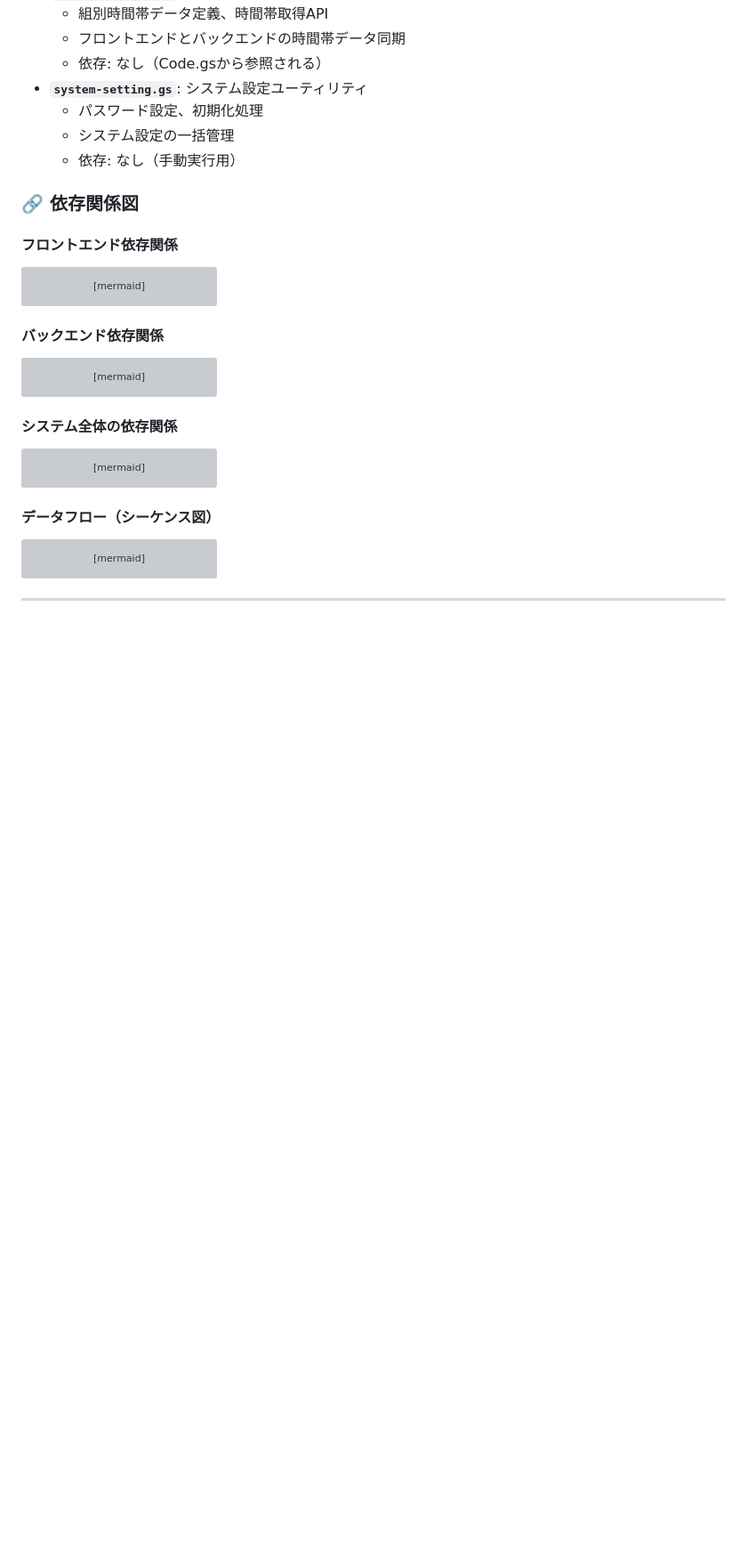
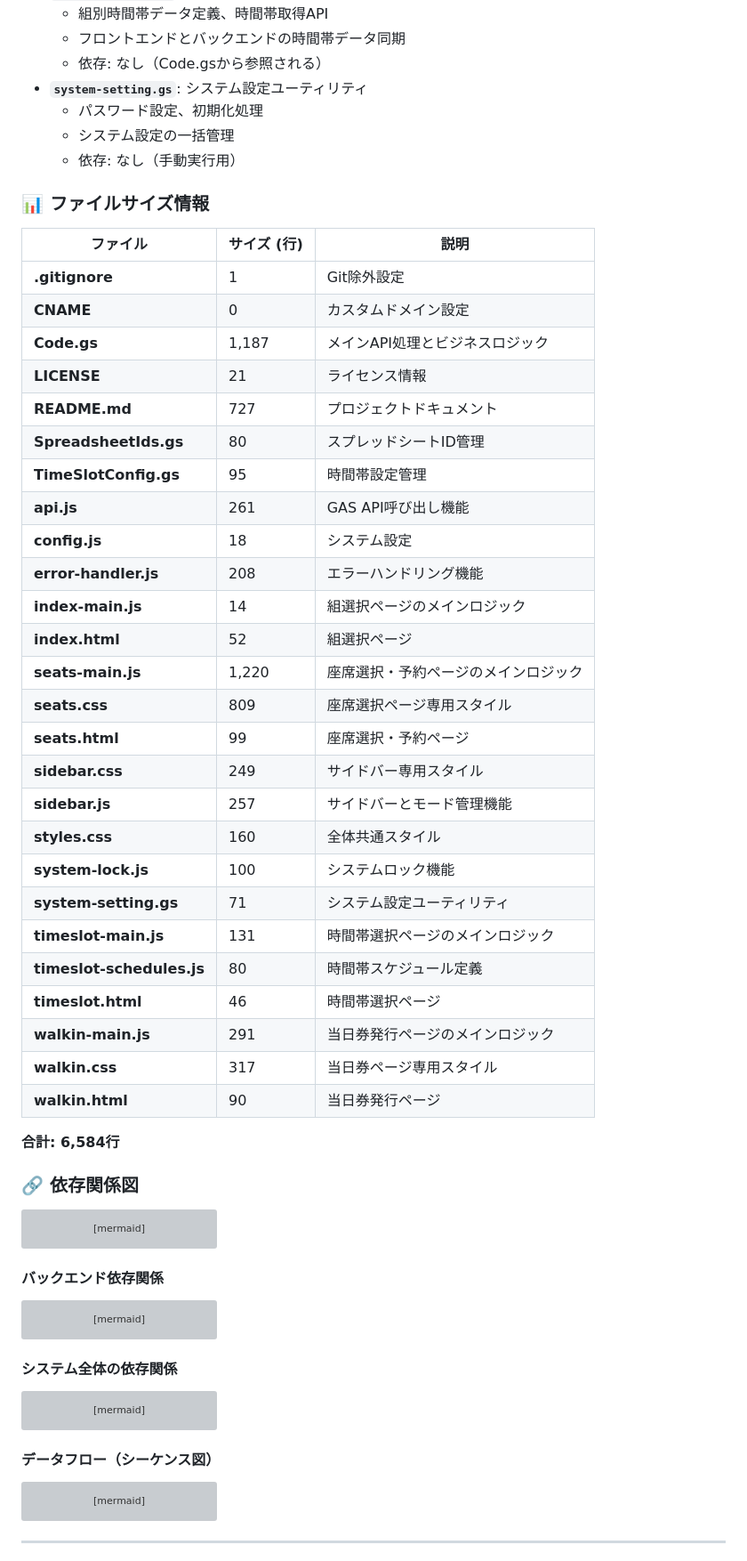
Before and after one commit to J105588/tickets-test-master, a Markdown page: README.md, the part around the change. Shown at 89% size. Drawn GitHub-style; blank space fills up the shorter version; grey boxes are pictures that could not be loaded.

Commit message:
Update README.md to include file size information and enhance dependency diagram
- Added a new section detailing file sizes and descriptions for better understanding of project structure.
- Updated the dependency diagram section to maintain clarity while providing essential information about file interactions.
- Improved overall organization of the README.md for enhanced navigation and user experience.

````diff
--- a/README.md
+++ b/README.md
@@ -454,9 +454,40 @@ graph TD
   - システム設定の一括管理
   - 依存: なし（手動実行用）
 
+### 📊 ファイルサイズ情報
+
+| ファイル | サイズ (行) | 説明 |
+|----------|-------------|------|
+| **.gitignore** | 1 | Git除外設定 |
+| **CNAME** | 0 | カスタムドメイン設定 |
+| **Code.gs** | 1,187 | メインAPI処理とビジネスロジック |
+| **LICENSE** | 21 | ライセンス情報 |
+| **README.md** | 727 | プロジェクトドキュメント |
+| **SpreadsheetIds.gs** | 80 | スプレッドシートID管理 |
+| **TimeSlotConfig.gs** | 95 | 時間帯設定管理 |
+| **api.js** | 261 | GAS API呼び出し機能 |
+| **config.js** | 18 | システム設定 |
+| **error-handler.js** | 208 | エラーハンドリング機能 |
+| **index-main.js** | 14 | 組選択ページのメインロジック |
+| **index.html** | 52 | 組選択ページ |
+| **seats-main.js** | 1,220 | 座席選択・予約ページのメインロジック |
+| **seats.css** | 809 | 座席選択ページ専用スタイル |
+| **seats.html** | 99 | 座席選択・予約ページ |
+| **sidebar.css** | 249 | サイドバー専用スタイル |
+| **sidebar.js** | 257 | サイドバーとモード管理機能 |
+| **styles.css** | 160 | 全体共通スタイル |
+| **system-lock.js** | 100 | システムロック機能 |
+| **system-setting.gs** | 71 | システム設定ユーティリティ |
+| **timeslot-main.js** | 131 | 時間帯選択ページのメインロジック |
+| **timeslot-schedules.js** | 80 | 時間帯スケジュール定義 |
+| **timeslot.html** | 46 | 時間帯選択ページ |
+| **walkin-main.js** | 291 | 当日券発行ページのメインロジック |
+| **walkin.css** | 317 | 当日券ページ専用スタイル |
+| **walkin.html** | 90 | 当日券発行ページ |
+
+**合計: 6,584行**
+
 ### 🔗 依存関係図
-
-#### フロントエンド依存関係
 ```mermaid
 graph TD
     subgraph "設定・共通"
````
